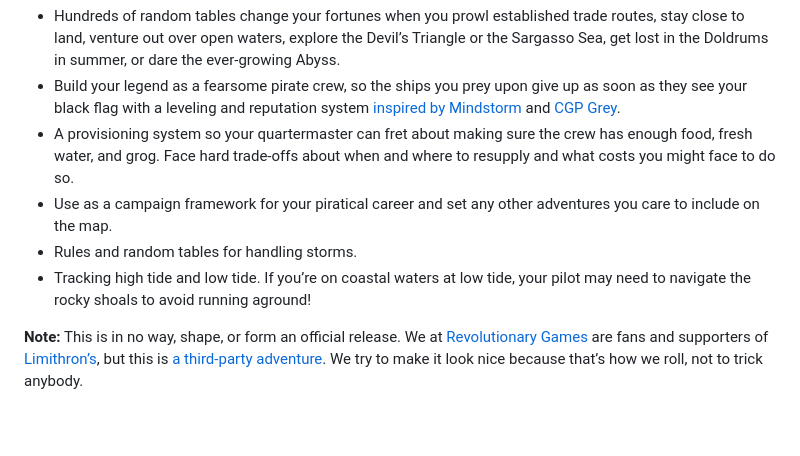
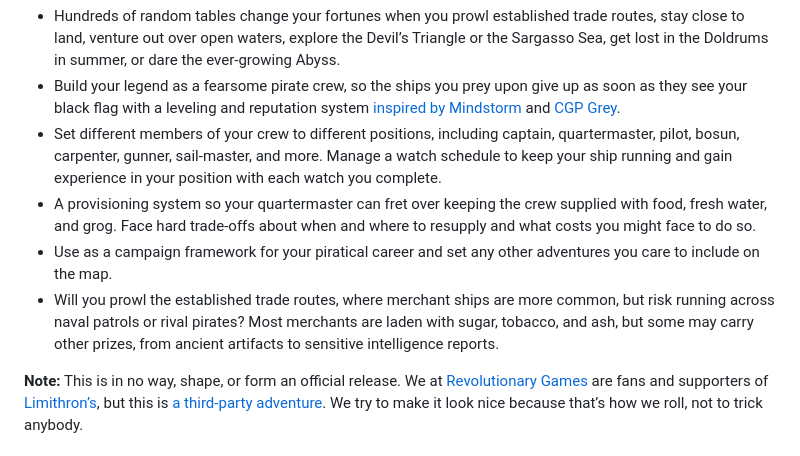
Before and after one commit to revolutionarygamesco/darkcaribbeanwavecrawl, a Markdown page: README.md, the part around the change. Rendered like a GitHub page; blank space fills up the shorter version.

Commit message:
Update marketing copy

```diff
--- a/README.md
+++ b/README.md
@@ -36,17 +36,24 @@ set in [the Dark Caribbean](https://www.limithron.com/darkcaribbean).
   with a leveling and reputation system
   [inspired by Mindstorm](https://www.mindstormpress.com/ringing-the-bell)
   and [CGP Grey](https://youtu.be/3YFeE1eDlD0?si=8N4pv6rpoewCfAyt).
-* A provisioning system so your quartermaster can fret about
-  making sure the crew has enough food, fresh water, and
+* Set different members of your crew to different positions,
+  including captain, quartermaster, pilot, bosun, carpenter,
+  gunner, sail-master, and more. Manage a watch schedule to
+  keep your ship running and gain experience in your position
+  with each watch you complete.
+* A provisioning system so your quartermaster can fret over
+  keeping the crew supplied with food, fresh water, and
   grog. Face hard trade-offs about when and where to
   resupply and what costs you might face to do so.
 * Use as a campaign framework for your piratical career
   and set any other adventures you care to include on
   the map.
-* Rules and random tables for handling storms.
-* Tracking high tide and low tide. If you’re on coastal
-  waters at low tide, your pilot may need to navigate
-  the rocky shoals to avoid running aground!
+* Will you prowl the established trade routes, where
+  merchant ships are more common, but risk running
+  across naval patrols or rival pirates? Most merchants
+  are laden with sugar, tobacco, and ash, but some
+  may carry other prizes, from ancient artifacts to
+  sensitive intelligence reports.
 
 **Note:** This is in no way, shape, or form an
 official release. We at [Revolutionary Games](https://revolutionarygames.co/)
```
